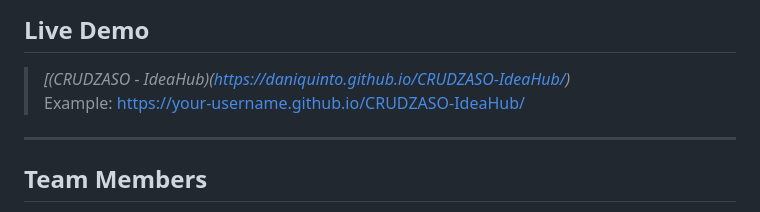
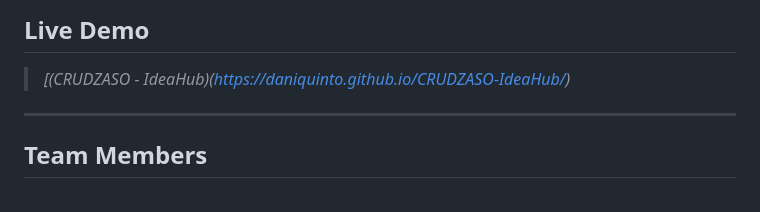
Before and after one commit to daniquinto/CRUDZASO-IdeaHub, a Markdown page: README.md, the part around the change. Drawn GitHub-style.

Commit message:
Remove example link from Live Demo
Removed example link from Live Demo section.

```diff
--- a/README.md
+++ b/README.md
@@ -22,7 +22,6 @@ The project is built exclusively with **HTML, CSS, and JavaScript**, using the b
 ## Live Demo
 
 > *[(CRUDZASO - IdeaHub)(https://daniquinto.github.io/CRUDZASO-IdeaHub/)*
-Example: https://your-username.github.io/CRUDZASO-IdeaHub/
 
 ---
 
```
